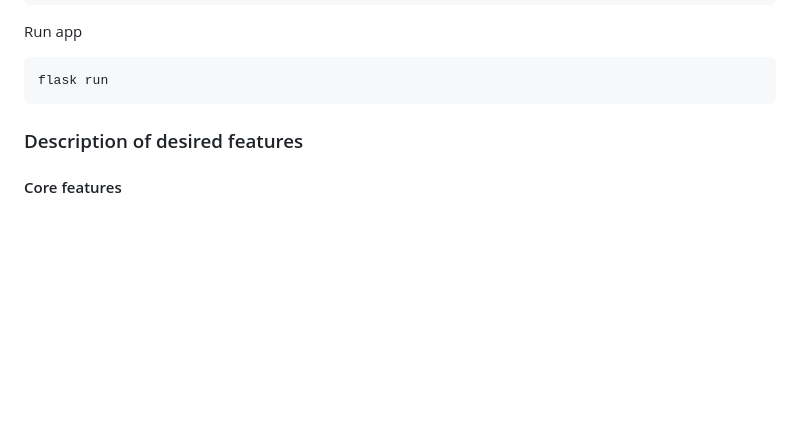
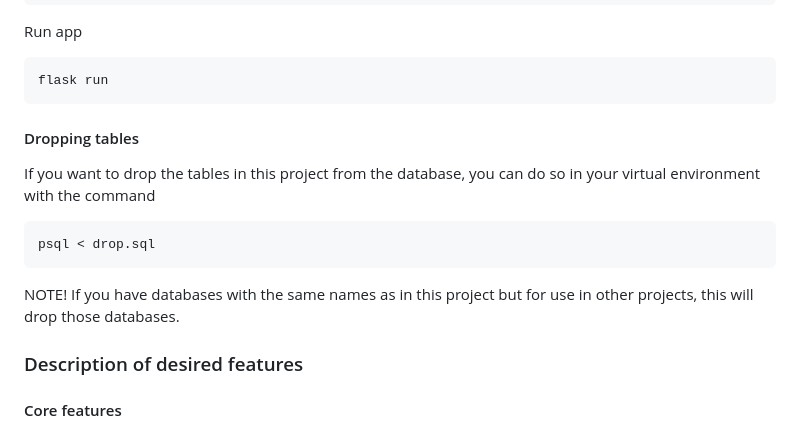
Before and after one commit to heliparv/mixological, a Markdown page: README.md, the part around the change. GitHub-like rendering; blank space fills up the shorter version.

Commit message:
"Add instructions for clearing tables"

````diff
--- a/README.md
+++ b/README.md
@@ -81,6 +81,13 @@ Run app
 flask run
 ```
 
+#### Dropping tables
+If you want to drop the tables in this project from the database, you can do so in your virtual environment with the command
+```bash
+psql < drop.sql
+```
+NOTE! If you have databases with the same names as in this project but for use in other projects, this will drop those databases.
+
 
 ### Description of desired features
 #### Core features
````
